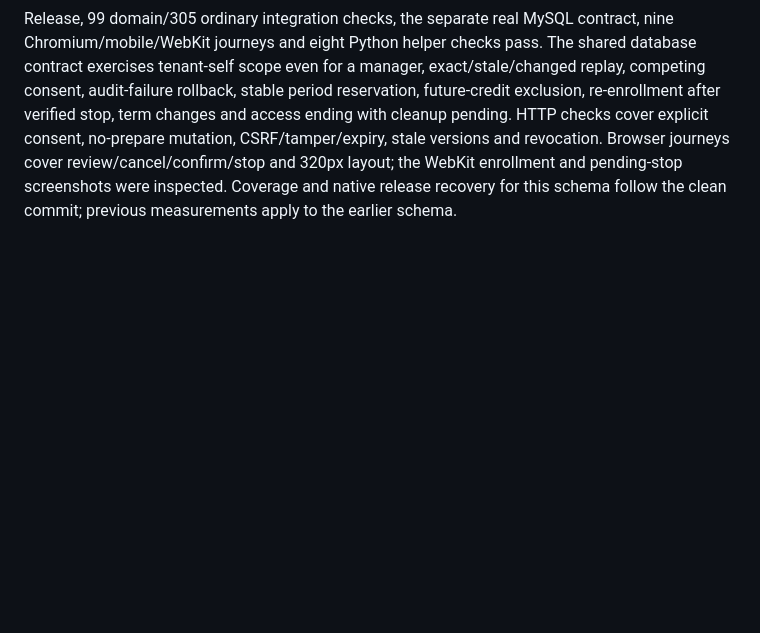
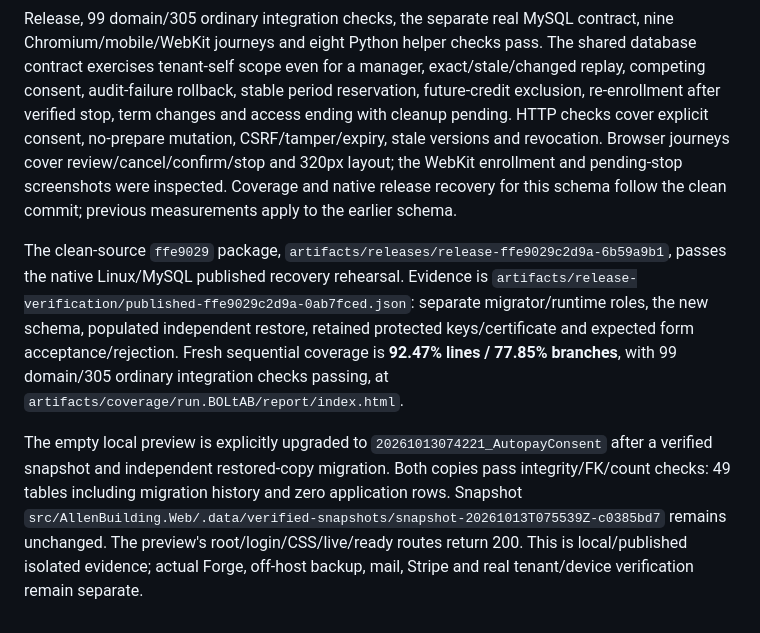
Before and after one commit to jeremyvaught/allenxenia.office, a Markdown page: README.md, the part around the change. Rendered like a GitHub page; blank space fills up the shorter version.

Commit message:
Record autopay release, coverage and local recovery evidence

```diff
--- a/README.md
+++ b/README.md
@@ -435,3 +435,7 @@ Future rent already paid, adjusted or instructed is excluded. A paid first month
 SQLite/MySQL `AutopayConsent` migrations add the immutable authorizations, current slots and queued provider intentions. Back up and explicitly migrate before restarting an existing local database. Production and Development remain disabled; isolated Testing fixtures can set `Billing__AutopayReviewEnabled=true` and the exact `Stripe__ProviderAccount` for these screens. No setup/activation/cancellation worker, Stripe credential or provider dispatcher is registered in this increment. An authorization pending setup is not a usable payment method or an active subscription.
 
 Release, 99 domain/305 ordinary integration checks, the separate real MySQL contract, nine Chromium/mobile/WebKit journeys and eight Python helper checks pass. The shared database contract exercises tenant-self scope even for a manager, exact/stale/changed replay, competing consent, audit-failure rollback, stable period reservation, future-credit exclusion, re-enrollment after verified stop, term changes and access ending with cleanup pending. HTTP checks cover explicit consent, no-prepare mutation, CSRF/tamper/expiry, stale versions and revocation. Browser journeys cover review/cancel/confirm/stop and 320px layout; the WebKit enrollment and pending-stop screenshots were inspected. Coverage and native release recovery for this schema follow the clean commit; previous measurements apply to the earlier schema.
+
+The clean-source `ffe9029` package, `artifacts/releases/release-ffe9029c2d9a-6b59a9b1`, passes the native Linux/MySQL published recovery rehearsal. Evidence is `artifacts/release-verification/published-ffe9029c2d9a-0ab7fced.json`: separate migrator/runtime roles, the new schema, populated independent restore, retained protected keys/certificate and expected form acceptance/rejection. Fresh sequential coverage is **92.47% lines / 77.85% branches**, with 99 domain/305 ordinary integration checks passing, at `artifacts/coverage/run.BOLtAB/report/index.html`.
+
+The empty local preview is explicitly upgraded to `20261013074221_AutopayConsent` after a verified snapshot and independent restored-copy migration. Both copies pass integrity/FK/count checks: 49 tables including migration history and zero application rows. Snapshot `src/AllenBuilding.Web/.data/verified-snapshots/snapshot-20261013T075539Z-c0385bd7` remains unchanged. The preview's root/login/CSS/live/ready routes return 200. This is local/published isolated evidence; actual Forge, off-host backup, mail, Stripe and real tenant/device verification remain separate.
```
